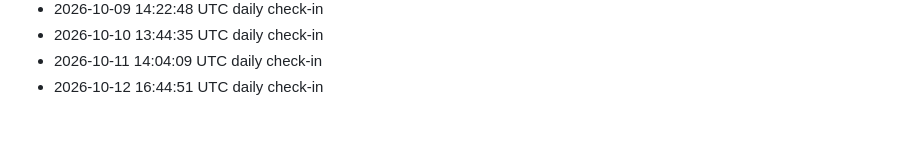
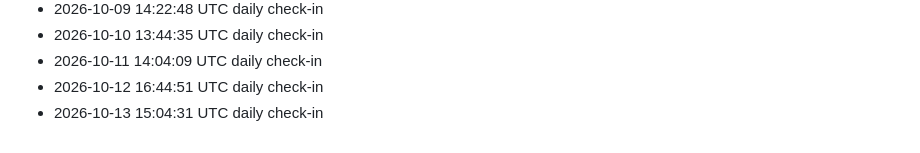
Before and after one commit to LMdletshe/draft-lantern, a Markdown page: log.md, the part around the change. Rendered like a GitHub page.

Commit message:
Daily log 2026-10-13

```diff
--- a/log.md
+++ b/log.md
@@ -97,3 +97,4 @@ Automated daily check-ins will appear below.
 - 2026-10-10 13:44:35 UTC daily check-in
 - 2026-10-11 14:04:09 UTC daily check-in
 - 2026-10-12 16:44:51 UTC daily check-in
+- 2026-10-13 15:04:31 UTC daily check-in
```
